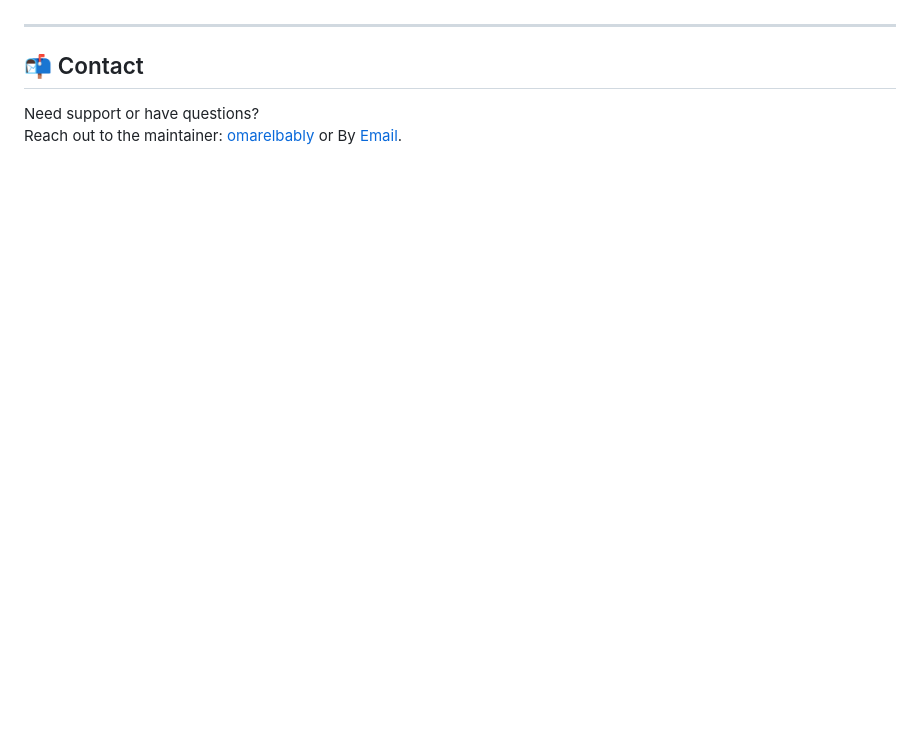
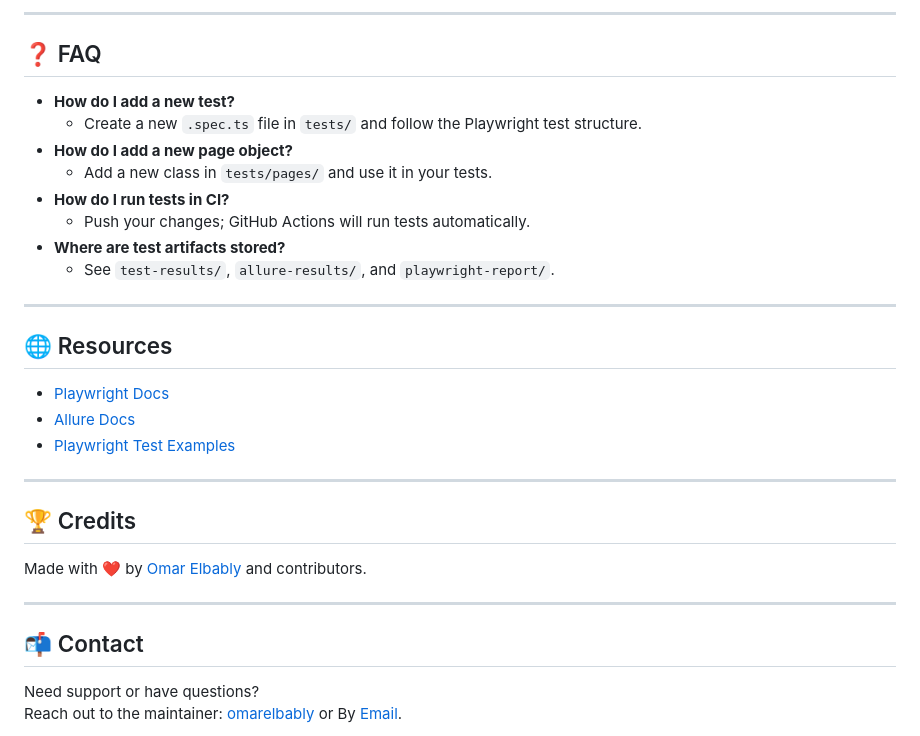
Before and after one commit to omarelbably/PlaywrightInArabic, a Markdown page: README.md, the part around the change printed below. GitHub-like rendering; blank space fills up the shorter version.

```diff
--- a/README.md
+++ b/README.md
@@ -149,3 +141,29 @@ Feel free to submit a Pull Request or open an Issue for feature requests or bug
+---
+
+## ❓ FAQ
+
+- **How do I add a new test?**
+  - Create a new `.spec.ts` file in `tests/` and follow the Playwright test structure.
+- **How do I add a new page object?**
+  - Add a new class in `tests/pages/` and use it in your tests.
+- **How do I run tests in CI?**
+  - Push your changes; GitHub Actions will run tests automatically.
+- **Where are test artifacts stored?**
+  - See `test-results/`, `allure-results/`, and `playwright-report/`.
+
+---
+
+## 🌐 Resources
+
+- [Playwright Docs](https://playwright.dev/)
+- [Allure Docs](https://docs.qameta.io/allure/)
+- [Playwright Test Examples](https://github.com/microsoft/playwright-test)
+
+---
+
+## 🏆 Credits
+
+Made with ❤️ by [Omar Elbably](https://github.com/omarelbably) and contributors.
 
 ---
 
```
Also changed, not shown: other parts of README.md (+97 -105 lines).
